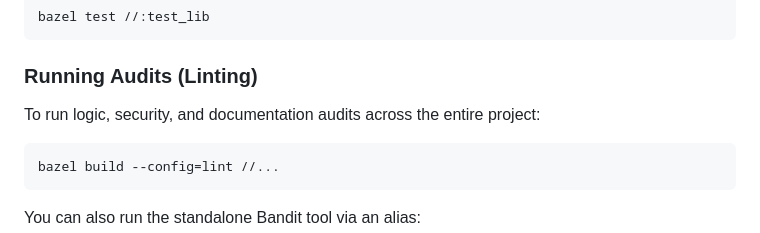
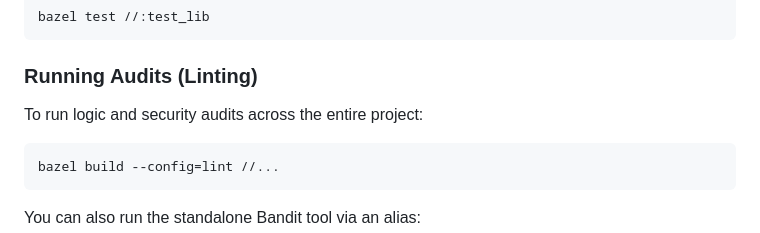
Before and after one commit to craigdbarber/python-aspect-rules, a Markdown page: README.md, the part around the change. Rendered like a GitHub page.

Commit message:
docs: finalize updates after vale removal and pylint refactor
- Update README.md to remove documentation audit mentions
- Update build-architecture.md to reflect automatic Pylint dependency management

````diff
--- a/README.md
+++ b/README.md
@@ -74,7 +74,7 @@ bazel test //:test_lib
 ```
 
 ### Running Audits (Linting)
-To run logic, security, and documentation audits across the entire project:
+To run logic and security audits across the entire project:
 
 ```bash
 bazel build --config=lint //...
````
Also changed, not shown: build-architecture.md (+1 -1 lines).
